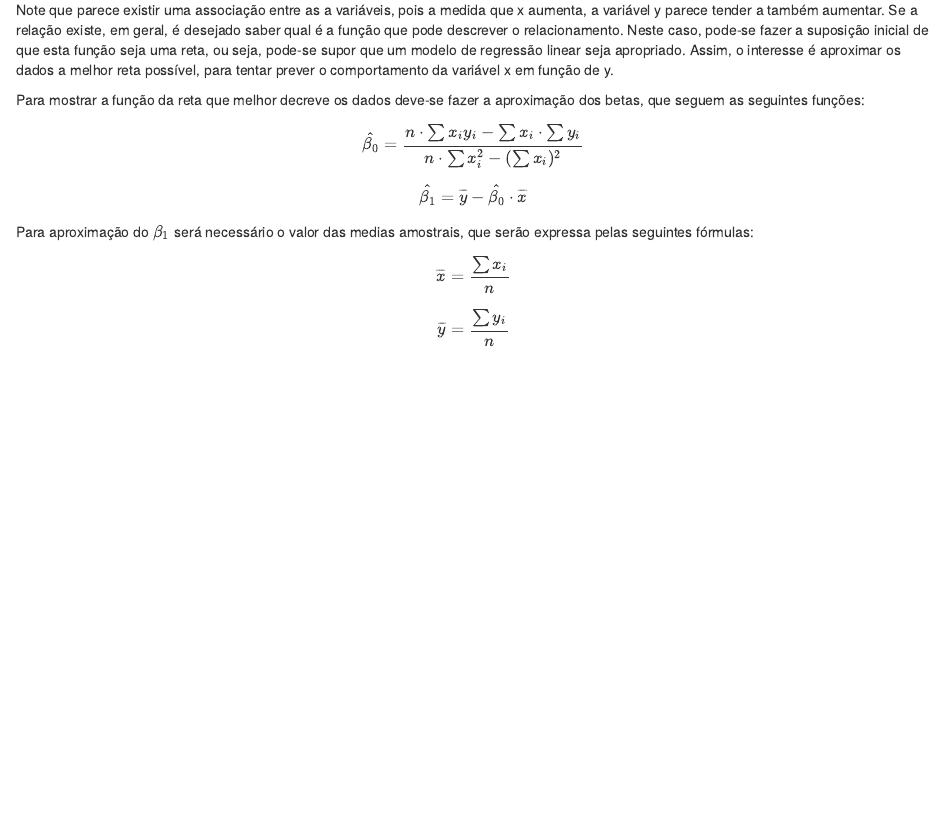
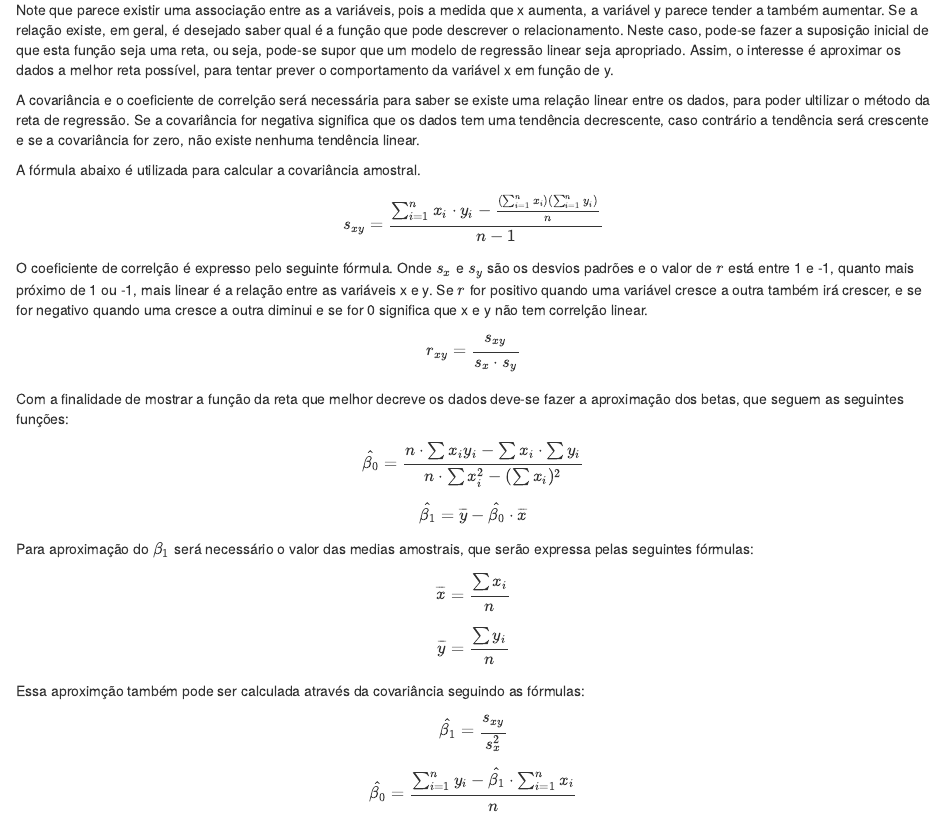
Before and after one commit to ltiufc/Regression-Model-and-aplications, an R Markdown document (RegLinear.Rmd): the page in a window 1100 px wide, from 800 px down. The pictures show the output file RegLinear.nb.html that the author committed with the source, opened offline.

Commit message:
Coeficiciente de correlção

```diff
--- a/RegLinear.Rmd
+++ b/RegLinear.Rmd
@@ -2,9 +2,9 @@
 title: "Análise de Regressão"
 output:
   pdf_document: default
+  html_document:
+  word_document: default
   html_notebook: default
-  word_document: default
-  html_document:
   df_print: paged
 ---
 
@@ -168,13 +167,26 @@ plot(x,y, xlab="MILL IN TEMP (C) PV", ylab="CEMENT MILL DP (mbar) PV")
 
 Note que parece existir uma associação entre as a variáveis, pois a medida que x aumenta, a variável y parece tender a também aumentar. Se a relação existe, em geral, é desejado saber qual é a função que pode descrever o relacionamento. Neste caso, pode-se fazer a suposição inicial de que esta função seja uma reta, ou seja, pode-se supor que um modelo de regressão linear seja apropriado. Assim, o interesse é aproximar os dados a melhor reta possível, para tentar prever o comportamento da variável x em função de y.
 
-Para mostrar a função da reta que melhor decreve os dados deve-se fazer a aproximação dos betas, que seguem as seguintes funções:
+A covariância e o coeficiente de correlção será necessária para saber se existe uma relação linear entre os dados, para poder ultilizar o método da reta de regressão. Se a covariância for negativa significa que os dados tem uma tendência decrescente, caso contrário a tendência será crescente e se a covariância for zero, não existe nenhuma tendência linear.
+
+A fórmula abaixo é utilizada para calcular a covariância amostral.
+
+$$s_{xy}=\frac {\sum^{n}_{i=1}x_i\cdot y_i - \frac{(\sum^{n}_{i=1}x_i)(\sum^{n}_{i=1}y_i)}{n}}{n-1}$$
+
+O coeficiente de correlção é expresso pelo seguinte fórmula. Onde $s_x$ e $s_y$ são os desvios padrões e o valor de $r$ está entre 1 e -1, quanto mais próximo de 1 ou -1, mais linear é a relação entre as variáveis x e y. Se $r$ for positivo quando uma variável cresce a outra também irá crescer, e se for negativo quando uma cresce a outra diminui e se for 0 significa que x e y não tem correlção linear.
+
+$$r_{xy}=\frac{s_{xy}}{s_x\cdot s_y}$$
+
+Com a finalidade de mostrar a função da reta que melhor decreve os dados deve-se fazer a aproximação dos betas, que seguem as seguintes funções:
 $$\hat{\beta_0} = \frac{n \cdot \sum x_iy_i-\sum x_i \cdot \sum y_i}{n \cdot \sum x_i^2 -( \sum x_i)^2}$$
 $$\hat{\beta_1} = \overline{y}-\hat{\beta_0}\cdot\overline{x}$$
- Para aproximação do $\beta_1$ será necessário o valor das medias amostrais, que serão expressa pelas seguintes fórmulas:
+Para aproximação do $\beta_1$ será necessário o valor das medias amostrais, que serão expressa pelas seguintes fórmulas:
   $$\overline{x} = \frac{\sum x_i}{n}$$
 
  $$\overline{y} = \frac{\sum y_i}{n}$$
+ Essa aproximção também pode ser calculada através da covariância seguindo as fórmulas:
+ $$\hat{\beta_1} = \frac{s_{xy}}{s_x^2}$$
+$$\hat{\beta_0} = \frac{\sum^{n}_{i=1}y_i-\hat{\beta_1}\cdot \sum^{n}_{i=1}x_i}{n}$$
 **Modelos de Regressão Linear Múltiplo**
 
 
```
Also changed, not shown: RegLinear.nb.html, RegLinear.pdf, RegLinear.Rmd (1 more changed lines).
